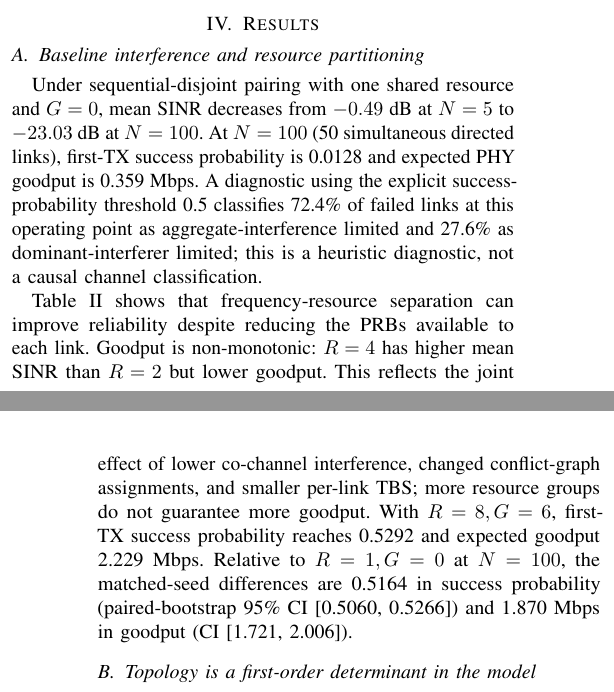
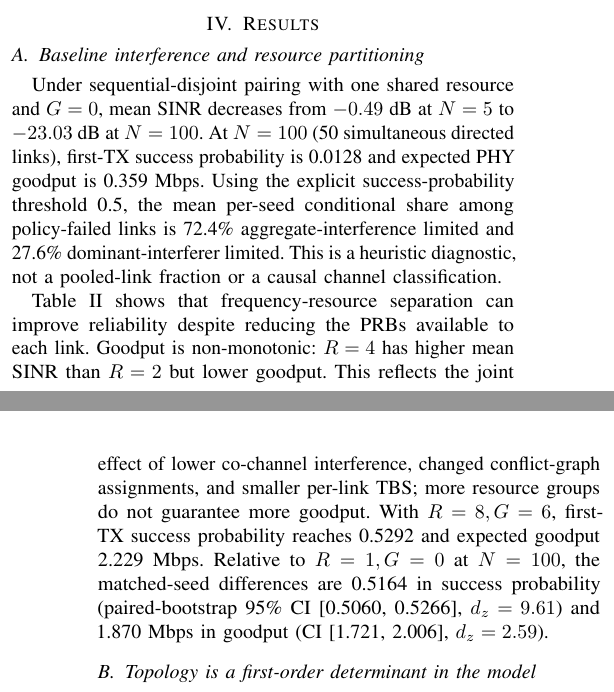
Before and after one commit to panagiotagrosdouli/uav-sidelink-swarm, a LaTeX paper (paper/vtc2027/main.tex, which reads paper/vtc2027/sections/04_results.tex): two parts of the columns of pages 2 and 3 of 5, joined at a grey line, cut so that both start at the same text. Compiled offline with pdfLaTeX.

Commit message:
paper: correct failure diagnostic semantics and report effect sizes

```diff
--- a/paper/vtc2027/sections/04_results.tex
+++ b/paper/vtc2027/sections/04_results.tex
@@ -1,8 +1,8 @@
 \section{Results}
 \subsection{Baseline interference and resource partitioning}
-Under sequential-disjoint pairing with one shared resource and $G=0$, mean SINR decreases from $-0.49$~dB at $N=5$ to $-23.03$~dB at $N=100$. At $N=100$ (50 simultaneous directed links), first-TX success probability is 0.0128 and expected PHY goodput is 0.359~Mbps. A diagnostic using the explicit success-probability threshold 0.5 classifies 72.4\% of failed links at this operating point as aggregate-interference limited and 27.6\% as dominant-interferer limited; this is a heuristic diagnostic, not a causal channel classification.
+Under sequential-disjoint pairing with one shared resource and $G=0$, mean SINR decreases from $-0.49$~dB at $N=5$ to $-23.03$~dB at $N=100$. At $N=100$ (50 simultaneous directed links), first-TX success probability is 0.0128 and expected PHY goodput is 0.359~Mbps. Using the explicit success-probability threshold 0.5, the mean per-seed conditional share among policy-failed links is 72.4\% aggregate-interference limited and 27.6\% dominant-interferer limited. This is a heuristic diagnostic, not a pooled-link fraction or a causal channel classification.
 
-Table~\ref{tab:n100} shows that frequency-resource separation can improve reliability despite reducing the PRBs available to each link. Goodput is non-monotonic: $R=4$ has higher mean SINR than $R=2$ but lower goodput. This reflects the joint effect of lower co-channel interference, changed conflict-graph assignments, and smaller per-link TBS; more resource groups do not guarantee more goodput. With $R=8,G=6$, first-TX success probability reaches 0.5292 and expected goodput 2.229~Mbps. Relative to $R=1,G=0$ at $N=100$, the matched-seed differences are 0.5164 in success probability (paired-bootstrap 95\% CI [0.5060, 0.5266]) and 1.870~Mbps in goodput (CI [1.721, 2.006]).
+Table~\ref{tab:n100} shows that frequency-resource separation can improve reliability despite reducing the PRBs available to each link. Goodput is non-monotonic: $R=4$ has higher mean SINR than $R=2$ but lower goodput. This reflects the joint effect of lower co-channel interference, changed conflict-graph assignments, and smaller per-link TBS; more resource groups do not guarantee more goodput. With $R=8,G=6$, first-TX success probability reaches 0.5292 and expected goodput 2.229~Mbps. Relative to $R=1,G=0$ at $N=100$, the matched-seed differences are 0.5164 in success probability (paired-bootstrap 95\% CI [0.5060, 0.5266], $d_z=9.61$) and 1.870~Mbps in goodput (CI [1.721, 2.006], $d_z=2.59$).
 
 \begin{table}[t]
 \caption{Selected $N=100$ baseline operating points.}
```
